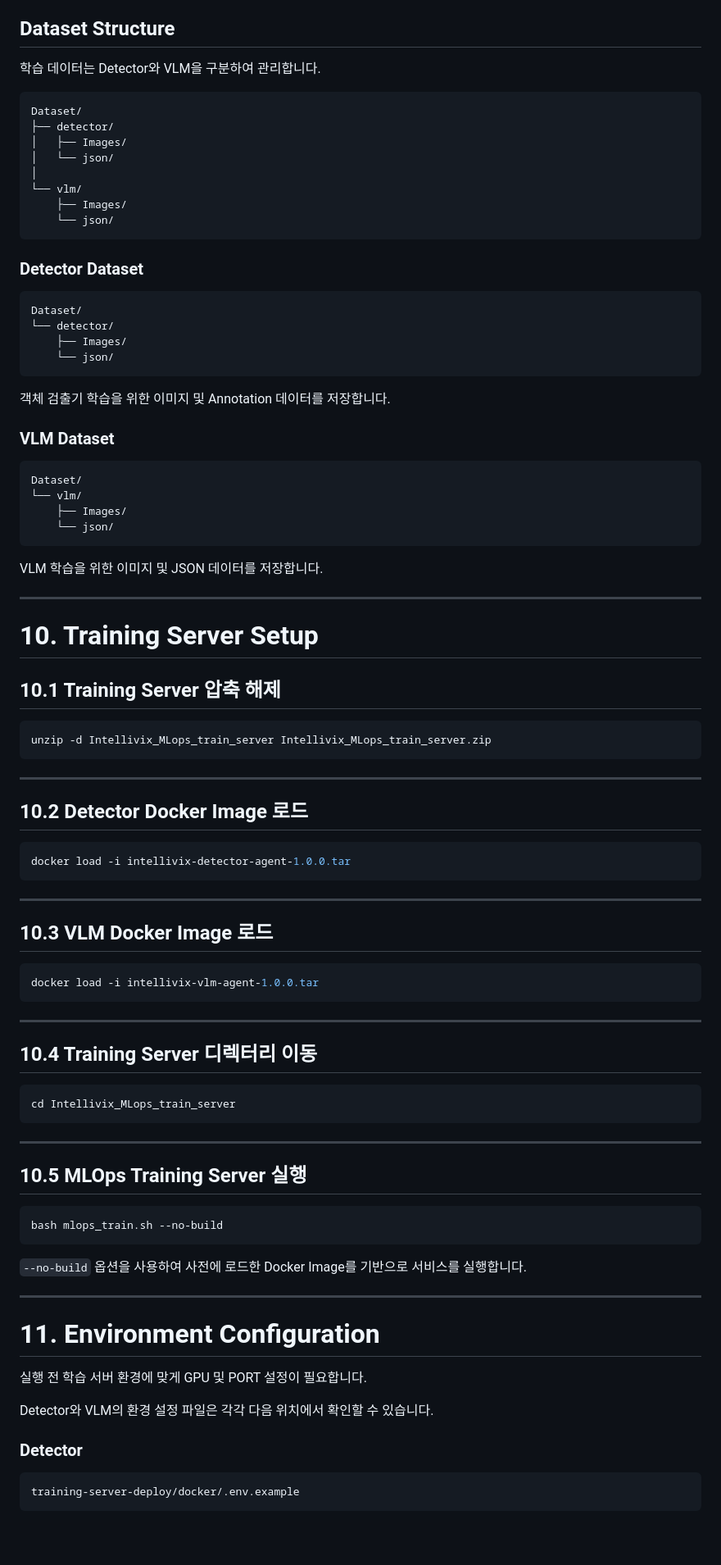
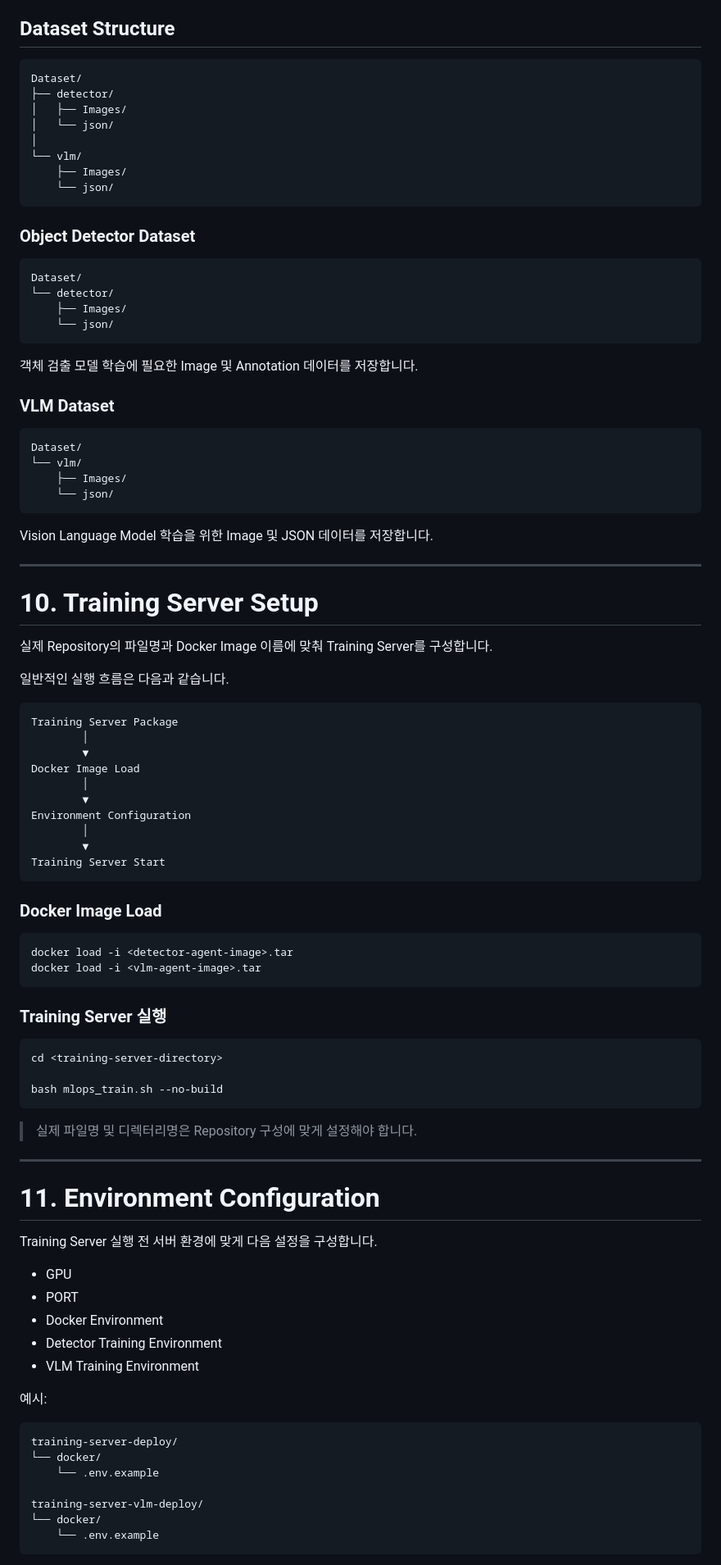
Before and after one commit to jaemin1626/MLOps, a Markdown page: README.md, the part around one of its changes. Shown at 82% size. Drawn GitHub-style; blank space fills up the shorter version.

Commit message:
Refine README.md for clarity and consistency
Updated README.md to improve clarity and consistency in language, including changes to headings, feature descriptions, and overall structure.

````diff
--- a/README.md
+++ b/README.md
@@ -426,7 +385,5 @@ Intellivix-MLOps에서 Detector 및 VLM 학습을 실행하기 위해서는 학
 
 ## Dataset Structure
-
-학습 데이터는 Detector와 VLM을 구분하여 관리합니다.
 
 ```text
 Dataset/
@@ -439,7 +396,7 @@ Dataset/
     └── json/
 ```
 
-### Detector Dataset
+### Object Detector Dataset
 
 ```text
 Dataset/
@@ -448,7 +405,7 @@ Dataset/
     └── json/
 ```
 
-객체 검출기 학습을 위한 이미지 및 Annotation 데이터를 저장합니다.
+객체 검출 모델 학습에 필요한 Image 및 Annotation 데이터를 저장합니다.
 
 ### VLM Dataset
 
@@ -459,63 +416,67 @@ Dataset/
     └── json/
 ```
 
-VLM 학습을 위한 이미지 및 JSON 데이터를 저장합니다.
+Vision Language Model 학습을 위한 Image 및 JSON 데이터를 저장합니다.
 
 ---
 
 # 10. Training Server Setup
 
-## 10.1 Training Server 압축 해제
+실제 Repository의 파일명과 Docker Image 이름에 맞춰 Training Server를 구성합니다.
+
+일반적인 실행 흐름은 다음과 같습니다.
+
+```text
+Training Server Package
+        │
+        ▼
+Docker Image Load
+        │
+        ▼
+Environment Configuration
+        │
+        ▼
+Training Server Start
+```
+
+### Docker Image Load
 
 ```bash
-unzip -d Intellivix_MLops_train_server Intellivix_MLops_train_server.zip
+docker load -i <detector-agent-image>.tar
+docker load -i <vlm-agent-image>.tar
 ```
 
----
-
-## 10.2 Detector Docker Image 로드
+### Training Server 실행
 
 ```bash
-docker load -i intellivix-detector-agent-1.0.0.tar
-```
+cd <training-server-directory>
 
----
-
-## 10.3 VLM Docker Image 로드
-
-```bash
-docker load -i intellivix-vlm-agent-1.0.0.tar
-```
-
----
-
-## 10.4 Training Server 디렉터리 이동
-
-```bash
-cd Intellivix_MLops_train_server
-```
-
----
-
-## 10.5 MLOps Training Server 실행
-
-```bash
 bash mlops_train.sh --no-build
 ```
 
-`--no-build` 옵션을 사용하여 사전에 로드한 Docker Image를 기반으로 서비스를 실행합니다.
+> 실제 파일명 및 디렉터리명은 Repository 구성에 맞게 설정해야 합니다.
 
 ---
 
 # 11. Environment Configuration
 
-실행 전 학습 서버 환경에 맞게 GPU 및 PORT 설정이 필요합니다.
+Training Server 실행 전 서버 환경에 맞게 다음 설정을 구성합니다.
 
-Detector와 VLM의 환경 설정 파일은 각각 다음 위치에서 확인할 수 있습니다.
+- GPU
+- PORT
+- Docker Environment
+- Detector Training Environment
+- VLM Training Environment
 
-### Detector
+예시:
 
 ```text
-training-server-deploy/docker/.env.example
+training-server-deploy/
+└── docker/
+    └── .env.example
+
+training-server-vlm-deploy/
+└── docker/
+    └── .env.example
 ```
 
````
Also changed, not shown: other parts of README.md (+130 -206 lines).
